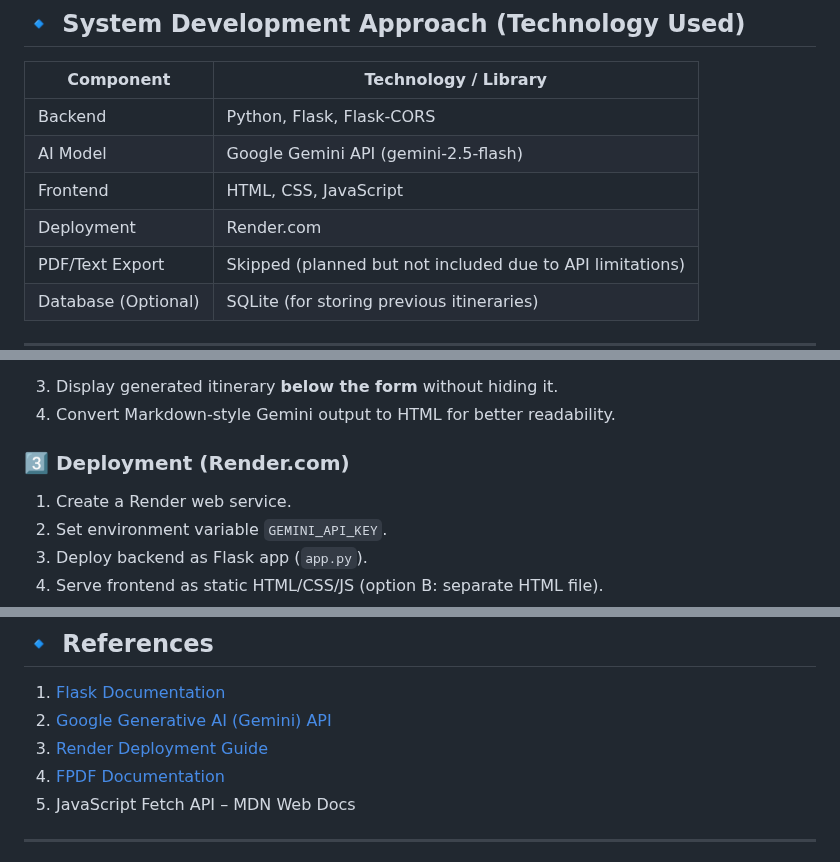
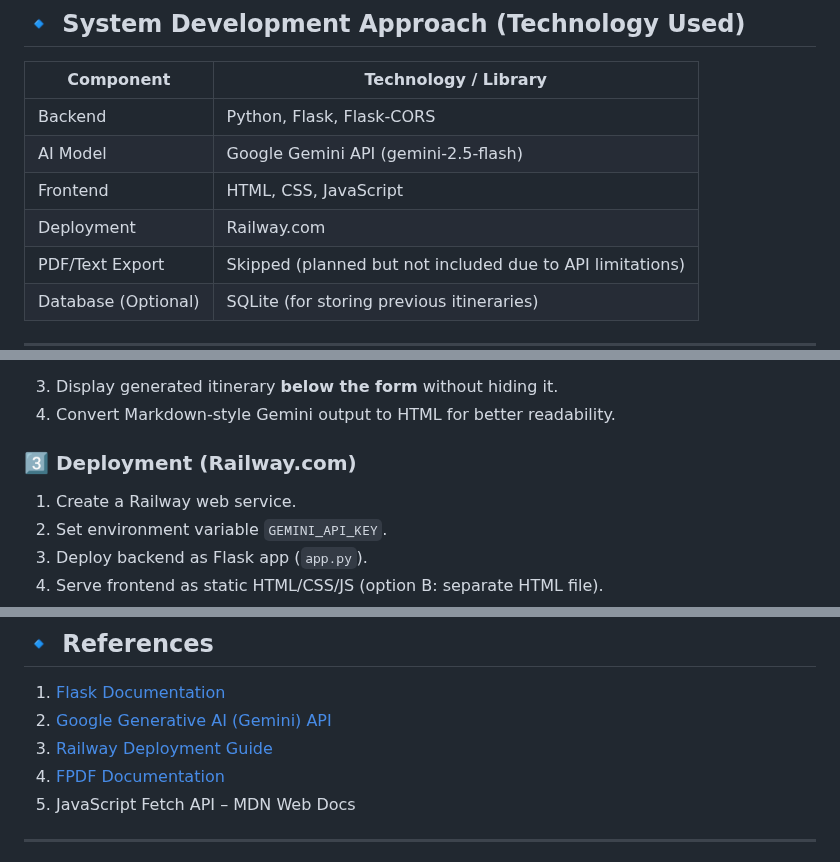
Before and after one commit to LoveleenBatra/AI-Travel-Planner, a Markdown page: README.md, 3 parts joined by grey strips. Drawn GitHub-style.

```diff
--- a/README.md
+++ b/README.md
@@ -17,7 +17,7 @@ Planning a trip on a budget can be challenging for students. Traditional travel
 | Backend | Python, Flask, Flask-CORS |
 | AI Model | Google Gemini API (gemini-2.5-flash) |
 | Frontend | HTML, CSS, JavaScript |
-| Deployment | Render.com |
+| Deployment | Railway.com |
 | PDF/Text Export | Skipped (planned but not included due to API limitations) |
 | Database (Optional) | SQLite (for storing previous itineraries) |
 
@@ -42,8 +42,8 @@ Planning a trip on a budget can be challenging for students. Traditional travel
 3. Display generated itinerary **below the form** without hiding it.
 4. Convert Markdown-style Gemini output to HTML for better readability.
 
-### 3️⃣ Deployment (Render.com)
-1. Create a Render web service.
+### 3️⃣ Deployment (Railway.com)
+1. Create a Railway web service.
 2. Set environment variable `GEMINI_API_KEY`.
 3. Deploy backend as Flask app (`app.py`).
 4. Serve frontend as static HTML/CSS/JS (option B: separate HTML file).
@@ -82,7 +82,7 @@ Planning a trip on a budget can be challenging for students. Traditional travel
 
 1. [Flask Documentation](https://flask.palletsprojects.com/)
 2. [Google Generative AI (Gemini) API](https://developers.generativeai.google/)
-3. [Render Deployment Guide](https://render.com/docs)
+3. [Railway Deployment Guide](https://railway.com/docs)
 4. [FPDF Documentation](https://pyfpdf.github.io/fpdf2/)
 5. JavaScript Fetch API – MDN Web Docs
 
```
